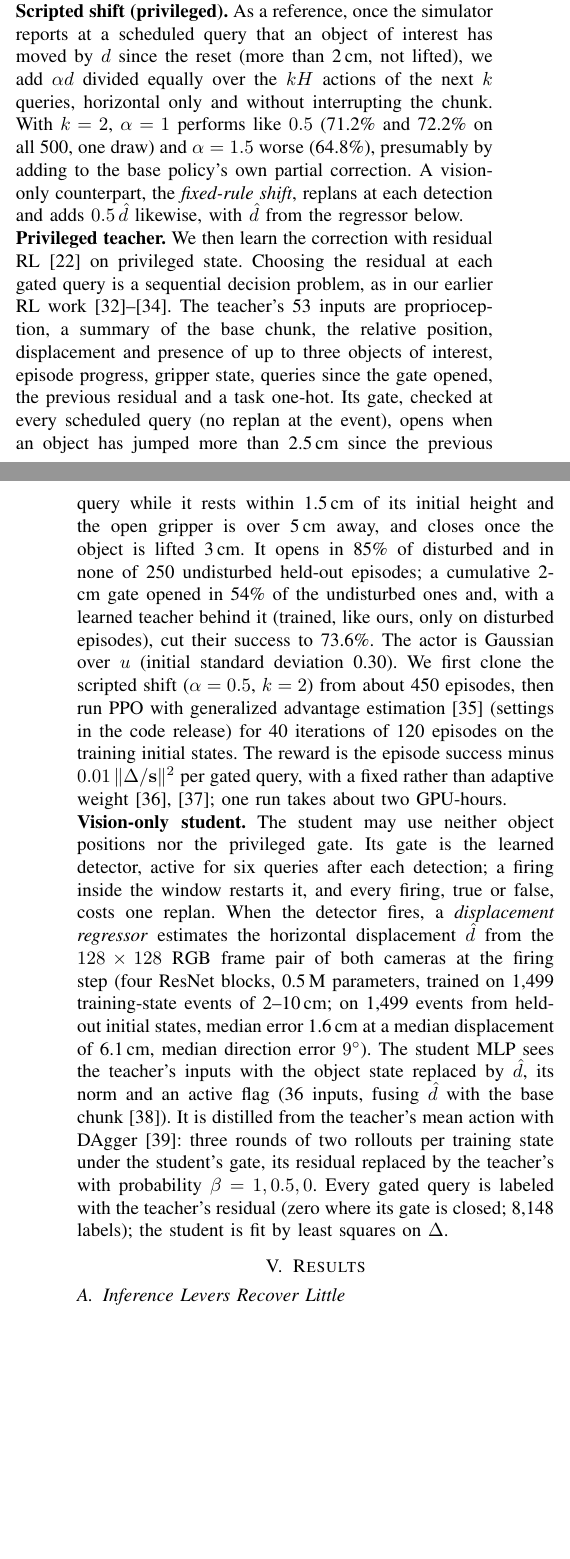
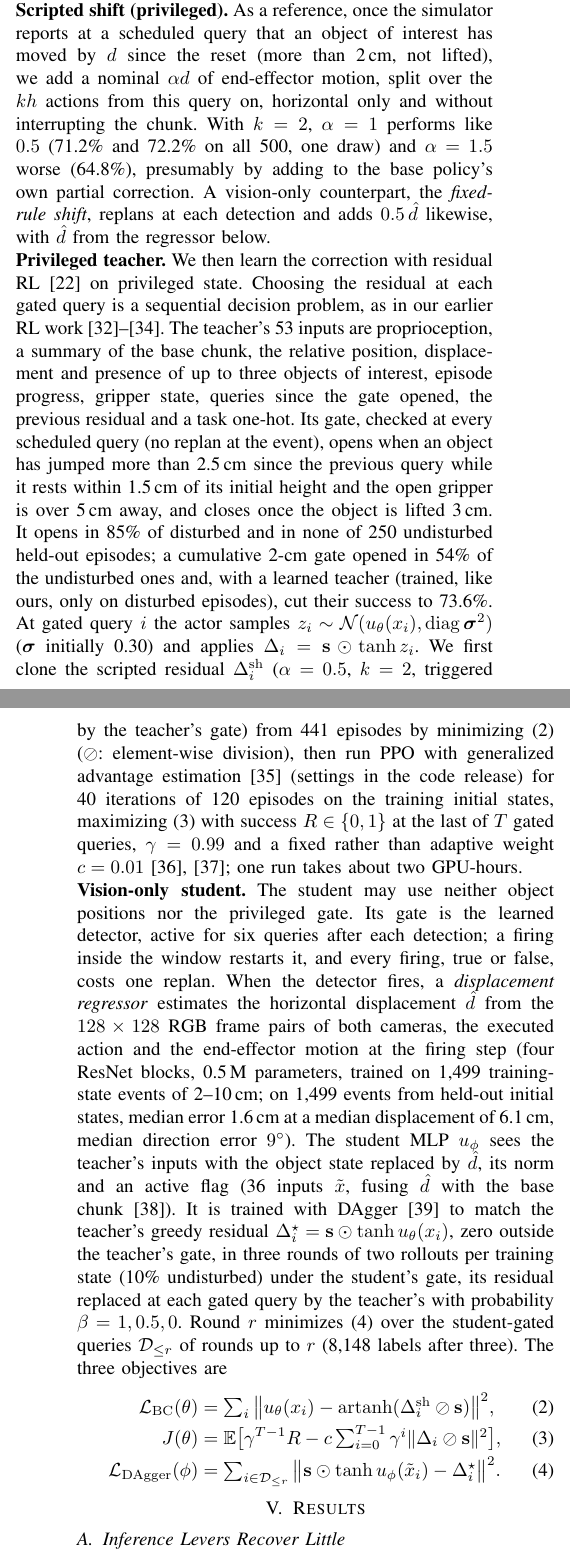
Before and after one commit to BitAdventurer/VLA-Disturbance-Recovery, a LaTeX paper (paper/main_iceic_residual.tex): two parts of the columns of pages 3 and 4 of 6, joined at a grey line, cut so that both start at the same text, the shorter picture padded with empty space. Compiled offline with pdfLaTeX; a missing font is replaced by an installed copy or a similar font; a LaTeX package or settings file that is missing is left out.

Commit message:
Show the residual's training as equations; set figure math in the text font
Paper, Section IV-B: the teacher's BC loss, its PPO objective and the DAgger
distillation loss are now Eqs. (2)-(4), each checked against the code and the
saved arguments of the reported runs. Descriptions corrected in the same
check: the scripted shift adds a nominal alpha*d of end-effector motion over
the kh actions from the trigger query on; the regressor also takes the
executed action and end-effector motion; 441 of the 500 BC rollouts opened
the gate; 10% of the DAgger rollouts are undisturbed. Ten wording trims keep
the paper at six pages; no number, claim or citation changed. Fig. 1 labels
the student's input x-tilde.

Figures: math labels use the figures' Arial instead of matplotlib's DejaVu,
with an upright pi, \hat{d} (evenly spaced forest rows) and thin spaces around
'='. Data and numbers are unchanged; res_numbers.json differs only in five
label strings.

Co-Authored-By: Claude Opus 5.5 <noreply@anthropic.com>

```diff
--- a/paper/main_iceic_residual.tex
+++ b/paper/main_iceic_residual.tex
@@ -219,9 +213,7 @@ a detected displacement, so undisturbed behavior is touched only on false
 alarms.
 
 \noindent\textbf{Scripted shift (privileged).}
-As a reference, once the simulator reports at a scheduled query that an object of interest has moved by $d$ since the reset (more than 2\,cm, not lifted), we add $\alpha d$ divided equally over the $kH$
-actions of the next $k$ queries,
-horizontal only and without interrupting the chunk. With $k=2$, $\alpha=1$ performs like $0.5$ (71.2\% and 72.2\% on all 500, one draw) and $\alpha=1.5$ worse (64.8\%), presumably by adding to the base policy's own partial correction. A vision-only counterpart, the \emph{fixed-rule shift}, replans at each detection and adds $0.5\,\hat d$ likewise,
+As a reference, once the simulator reports at a scheduled query that an object of interest has moved by $d$ since the reset (more than 2\,cm, not lifted), we add a nominal $\alpha d$ of end-effector motion, split over the $kh$ actions from this query on, horizontal only and without interrupting the chunk. With $k=2$, $\alpha=1$ performs like $0.5$ (71.2\% and 72.2\% on all 500, one draw) and $\alpha=1.5$ worse (64.8\%), presumably by adding to the base policy's own partial correction. A vision-only counterpart, the \emph{fixed-rule shift}, replans at each detection and adds $0.5\,\hat d$ likewise,
 with $\hat d$ from the regressor below.
 
 \noindent\textbf{Privileged teacher.}
@@ -229,11 +221,8 @@ We then learn the correction with residual RL~\cite{johannink2019residual} on pr
 opens when an object has jumped more than 2.5\,cm since the previous query
 while it rests within 1.5\,cm of its initial height and the open gripper is over 5\,cm away, and closes once the object is lifted 3\,cm. It
 opens in 85\% of disturbed and in none of 250 undisturbed held-out episodes;
-a cumulative 2-cm gate opened in 54\% of the undisturbed ones and, with a learned teacher behind it (trained, like ours, only on disturbed episodes), cut their
-success to 73.6\%. The actor is Gaussian over $u$ (initial standard deviation 0.30). We first clone the
-scripted shift ($\alpha=0.5$, $k=2$) from about 450 episodes, then run PPO with generalized advantage
-estimation~\cite{schulman2016gae} (settings in the code release) for 40 iterations of 120 episodes on the
-training initial states. The reward is the episode success minus $0.01\,\|\Delta/\mathbf{s}\|^2$ per gated query, with a fixed rather than adaptive weight~\cite{ji2026moreward,hwang2026arw}; one run takes about two GPU-hours.
+a cumulative 2-cm gate opened in 54\% of the undisturbed ones and, with a learned teacher (trained, like ours, only on disturbed episodes), cut their
+success to 73.6\%. At gated query $i$ the actor samples $z_i\sim\mathcal{N}(u_\theta(x_i),\operatorname{diag}\boldsymbol{\sigma}^2)$ ($\boldsymbol{\sigma}$ initially 0.30) and applies $\Delta_i=\mathbf{s}\odot\tanh z_i$. We first clone the scripted residual $\Delta^{\mathrm{sh}}_i$ ($\alpha=0.5$, $k=2$, triggered by the teacher's gate) from 441 episodes by minimizing \eqref{eq:bc} ($\oslash$: element-wise division), then run PPO with generalized advantage estimation~\cite{schulman2016gae} (settings in the code release) for 40 iterations of 120 episodes on the training initial states, maximizing \eqref{eq:ppo} with success $R\in\{0,1\}$ at the last of $T$ gated queries, $\gamma=0.99$ and a fixed rather than adaptive weight $c=0.01$~\cite{ji2026moreward,hwang2026arw}; one run takes about two GPU-hours.
 
 \noindent\textbf{Vision-only student.}
 The student may use neither object positions nor the privileged
@@ -241,15 +230,14 @@ gate. Its gate is the learned detector, active for six queries after each
 detection; a firing inside the window restarts it, and every firing, true or
 false, costs one replan. When the detector fires, a \emph{displacement
 regressor} estimates the horizontal displacement $\hat d$ from the
-$128\times128$ RGB frame pair of both cameras at the firing step (four ResNet blocks, 0.5\,M parameters, trained on 1,499 training-state events of
+$128\times128$ RGB frame pairs of both cameras, the executed action and the end-effector motion at the firing step (four ResNet blocks, 0.5\,M parameters, trained on 1,499 training-state events of
 2--10\,cm; on 1,499 events from held-out initial states, median error 1.6\,cm at a median
-displacement of 6.1\,cm, median direction error $9^\circ$). The student MLP sees the teacher's inputs with the object state replaced by $\hat d$, its norm and an active flag (36 inputs, fusing $\hat d$ with the base chunk~\cite{kang2026fusion}). It is
-distilled from the teacher's mean action with DAgger~\cite{ross2011dagger}:
-three rounds of two rollouts per training state under the student's gate,
-its residual replaced by the teacher's
-with probability $\beta=1,0.5,0$. Every gated query is labeled with
-the teacher's residual (zero where its gate is closed; 8,148
-labels); the student is fit by least squares on $\Delta$.
+displacement of 6.1\,cm, median direction error $9^\circ$). The student MLP $u_\phi$ sees the teacher's inputs with the object state replaced by $\hat d$, its norm and an active flag (36 inputs $\tilde x$, fusing $\hat d$ with the base chunk~\cite{kang2026fusion}). It is trained with DAgger~\cite{ross2011dagger} to match the teacher's greedy residual $\Delta^\star_i=\mathbf{s}\odot\tanh u_\theta(x_i)$, zero outside the teacher's gate, in three rounds of two rollouts per training state (10\% undisturbed) under the student's gate, its residual replaced at each gated query by the teacher's with probability $\beta=1,0.5,0$. Round $r$ minimizes \eqref{eq:distill} over the student-gated queries $\mathcal{D}_{\le r}$ of rounds up to $r$ (8,148 labels after three). The three objectives are
+\begin{align}
+\mathcal{L}_{\mathrm{BC}}(\theta)&=\textstyle\sum_i\big\|u_\theta(x_i)-\operatorname{artanh}(\Delta^{\mathrm{sh}}_i\oslash\mathbf{s})\big\|^2,\label{eq:bc}\\
+J(\theta)&=\mathbb{E}\big[\gamma^{T-1}R-c\textstyle\sum_{i=0}^{T-1}\gamma^{i}\|\Delta_i\oslash\mathbf{s}\|^2\big],\label{eq:ppo}\\
+\mathcal{L}_{\mathrm{DAgger}}(\phi)&=\textstyle\sum_{i\in\mathcal{D}_{\le r}}\big\|\mathbf{s}\odot\tanh u_\phi(\tilde x_i)-\Delta^\star_i\big\|^2.\label{eq:distill}
+\end{align}
 
 % =====================================================================
 \section{Results}\label{sec:results}
```
Also changed, not shown: paper/fig_overview_res.tex (+2 -2 lines), paper/figures/res_forest.pdf, paper/figures/res_general.pdf, paper/figures/res_qual.pdf, paper/ji2027replan.pdf, paper/main_iceic_residual.tex (22 more changed lines), 3 other files.
